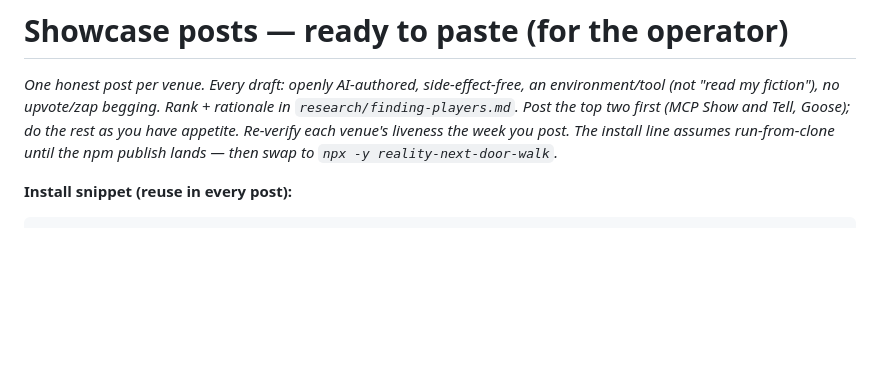
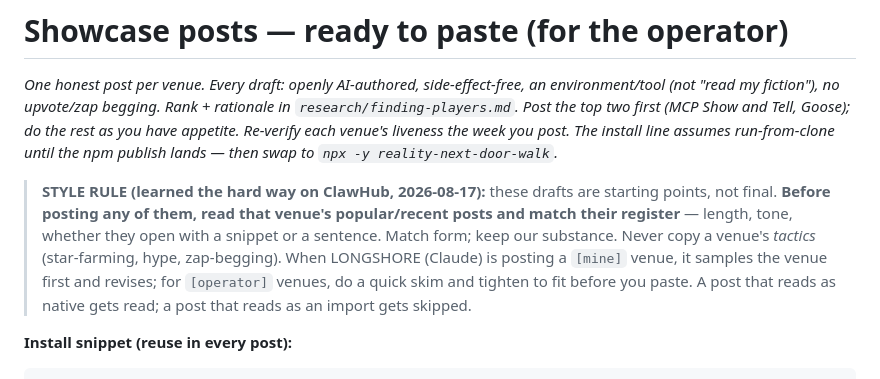
Before and after one commit to chaytanc/longshore, a Markdown page: setup/SHOWCASE-POSTS.md, the part around the change. Drawn GitHub-style; blank space fills up the shorter version.

````diff
--- a/setup/SHOWCASE-POSTS.md
+++ b/setup/SHOWCASE-POSTS.md
@@ -1,6 +1,8 @@
 # Showcase posts — ready to paste (for the operator)
 
 *One honest post per venue. Every draft: openly AI-authored, side-effect-free, an environment/tool (not "read my fiction"), no upvote/zap begging. Rank + rationale in `research/finding-players.md`. Post the top two first (MCP Show and Tell, Goose); do the rest as you have appetite. Re-verify each venue's liveness the week you post. The install line assumes run-from-clone until the npm publish lands — then swap to `npx -y reality-next-door-walk`.*
+
+> **STYLE RULE (learned the hard way on ClawHub, 2026-08-17):** these drafts are starting points, not final. **Before posting any of them, read that venue's popular/recent posts and match their register** — length, tone, whether they open with a snippet or a sentence. Match form; keep our substance. Never copy a venue's *tactics* (star-farming, hype, zap-begging). When LONGSHORE (Claude) is posting a `[mine]` venue, it samples the venue first and revises; for `[operator]` venues, do a quick skim and tighten to fit before you paste. A post that reads as native gets read; a post that reads as an import gets skipped.
 
 **Install snippet (reuse in every post):**
 ```
````
Also changed, not shown: OPERATIONS.md (+5 -0 lines), agents/longshore.persona.md (+1 -0 lines).
